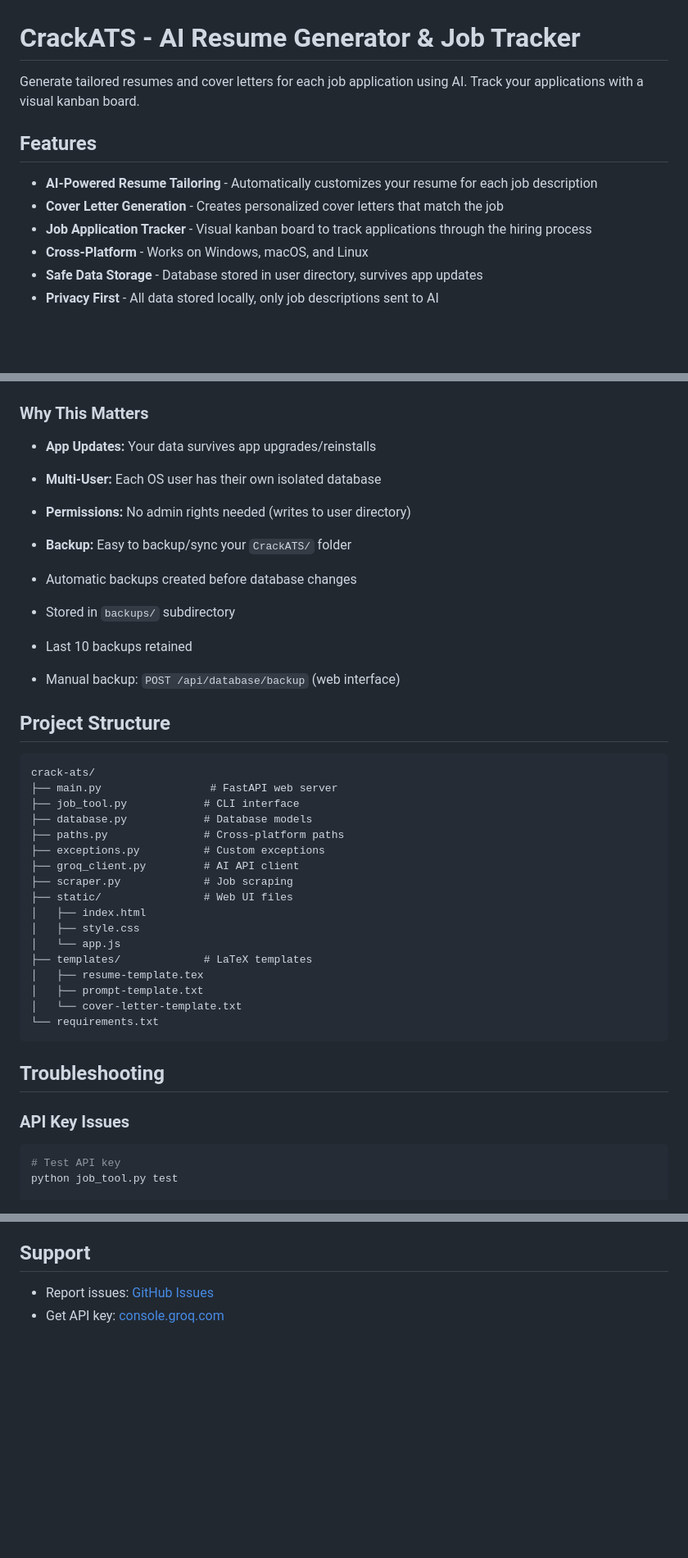
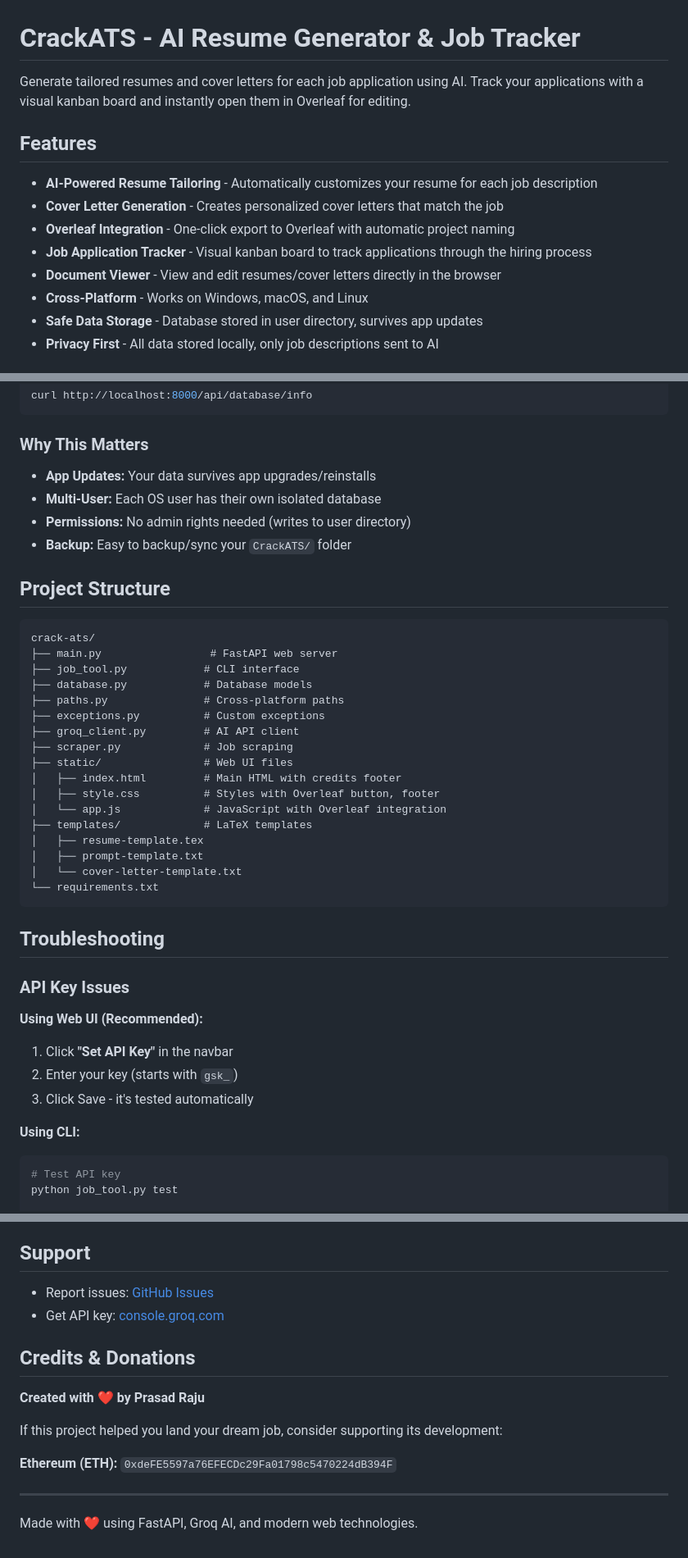
Before and after one commit to iamprasadraju/CrackATS, a Markdown page: README.md, 3 parts joined by grey strips. Shown at 82% size. Drawn GitHub-style; blank space fills up the shorter version.

````diff
--- a/README.md
+++ b/README.md
@@ -1,12 +1,14 @@
 # CrackATS - AI Resume Generator & Job Tracker
 
-Generate tailored resumes and cover letters for each job application using AI. Track your applications with a visual kanban board.
+Generate tailored resumes and cover letters for each job application using AI. Track your applications with a visual kanban board and instantly open them in Overleaf for editing.
 
 ## Features
 
 - **AI-Powered Resume Tailoring** - Automatically customizes your resume for each job description
 - **Cover Letter Generation** - Creates personalized cover letters that match the job
+- **Overleaf Integration** - One-click export to Overleaf with automatic project naming
 - **Job Application Tracker** - Visual kanban board to track applications through the hiring process
+- **Document Viewer** - View and edit resumes/cover letters directly in the browser
 - **Cross-Platform** - Works on Windows, macOS, and Linux
 - **Safe Data Storage** - Database stored in user directory, survives app updates
 - **Privacy First** - All data stored locally, only job descriptions sent to AI
@@ -190,11 +211,6 @@ curl http://localhost:8000/api/database/info
 - **Permissions:** No admin rights needed (writes to user directory)
 - **Backup:** Easy to backup/sync your `CrackATS/` folder
 
-- Automatic backups created before database changes
-- Stored in `backups/` subdirectory
-- Last 10 backups retained
-- Manual backup: `POST /api/database/backup` (web interface)
-
 ## Project Structure
 
 ```
@@ -207,9 +223,9 @@ crack-ats/
 ├── groq_client.py         # AI API client
 ├── scraper.py             # Job scraping
 ├── static/                # Web UI files
-│   ├── index.html
-│   ├── style.css
-│   └── app.js
+│   ├── index.html         # Main HTML with credits footer
+│   ├── style.css          # Styles with Overleaf button, footer
+│   └── app.js             # JavaScript with Overleaf integration
 ├── templates/             # LaTeX templates
 │   ├── resume-template.tex
 │   ├── prompt-template.txt
@@ -221,6 +237,12 @@ crack-ats/
 
 ### API Key Issues
 
+**Using Web UI (Recommended):**
+1. Click **"Set API Key"** in the navbar
+2. Enter your key (starts with `gsk_`)
+3. Click Save - it's tested automatically
+
+**Using CLI:**
 ```bash
 # Test API key
 python job_tool.py test
@@ -286,3 +352,15 @@ MIT License - see LICENSE file for details
 
 - Report issues: [GitHub Issues](https://github.com/yourusername/crack-ats/issues)
 - Get API key: [console.groq.com](https://console.groq.com/keys)
+
+## Credits & Donations
+
+**Created with ❤️ by Prasad Raju**
+
+If this project helped you land your dream job, consider supporting its development:
+
+**Ethereum (ETH):** `0xdeFE5597a76EFECDc29Fa01798c5470224dB394F`
+
+---
+
+Made with ❤️ using FastAPI, Groq AI, and modern web technologies.
````
Also changed, not shown: other parts of README.md (+83 -20 lines).
